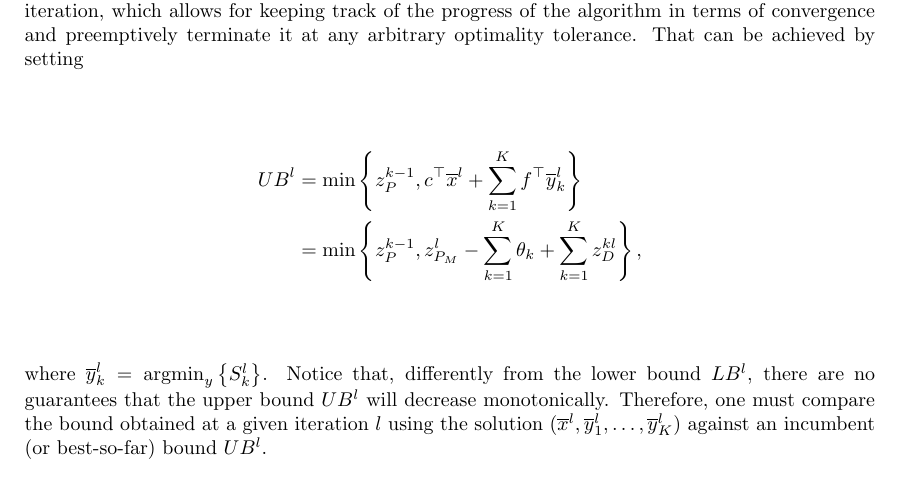
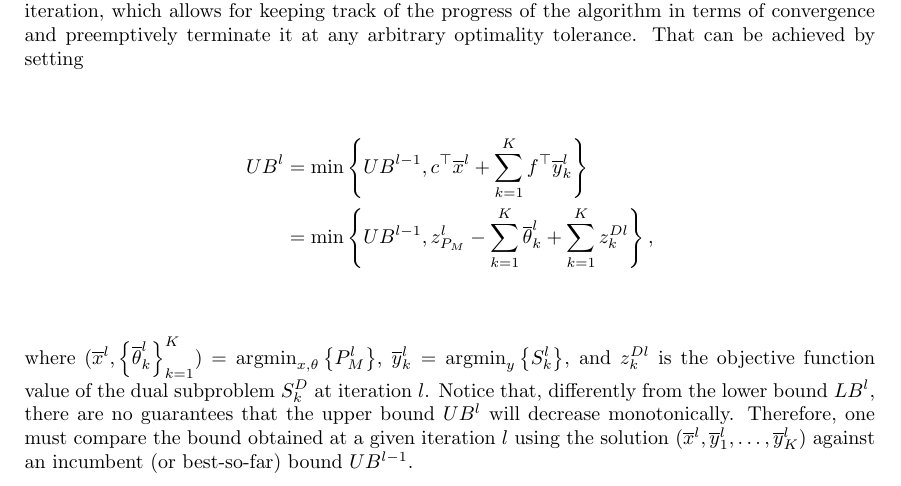
Before and after one commit to gamma-opt/optimisation-notes, a LaTeX thesis (src/optimisation-notes.tex, which reads src/part_1/chapter_7/chapter_1-7.tex): part of page 109 of 274, cut so that both start at the same text. Compiled offline with pdfLaTeX.

Commit message:
Fixes typos in the end of section 7.3

```diff
--- a/src/part_1/chapter_7/chapter_1-7.tex
+++ b/src/part_1/chapter_7/chapter_1-7.tex
@@ -430,14 +430,14 @@ Algorithm \ref{p1c7:alg:benders} presents a pseudocode for the Benders decomposi
 
 Notice that the algorithm terminates if no violated constraint is found. This in practice implies that $(p^i_k)^\top(e_k - C_k \overline{x}) \leq \overline{\theta}_k$ for all $k \in \braces{1,\dots,K}$, and thus $(\overline{x}, \braces{\overline{\theta}_k}_{k=1}^K)$ is optimal for $P$. In a way, if one consider the dual version subproblem, $S_k^D$, one can notice that it is acting as an implicit search for values of $p^i_k$ that can make $(p^i_k)^\top(e_k - C_k \overline{x})$ larger than $\overline{\theta}_k$, meaning that the current solution $\overline{x}$ violates \ref{p1c7:eq:opt_cut} and is thus not feasible to $P_M^l$.
 
-Also, every time one solves $P_M^l$, a dual (lower for minimisation) bound $LB^l = z_{P_M}^l$ is obtained. This is simply because the relaxed main problem is a relaxation of the $P$, i.e., contains less constraints than the original problem $P$. A primal (upper) bound can also be calculated at every iteration, which allows for keeping track of the progress of the algorithm in terms of convergence and preemptively terminate it at any arbitrary optimality tolerance. That can be achieved by setting
+Also, every time one solves $P_M^l$, a dual (lower for minimisation) bound $LB^l = z_{P_M}^l$ is obtained. This is simply because the relaxed main problem is a relaxation of the problem $P$, i.e., it contains less constraints than the original problem $P$. A primal (upper) bound can also be calculated at every iteration, which allows for keeping track of the progress of the algorithm in terms of convergence and preemptively terminate it at any arbitrary optimality tolerance. That can be achieved by setting
 %
 \begin{align*}
-	UB^l &= \min\braces{z_P^{k-1}, c^\top \overline{x}^l + \sum_{k=1}^K f^\top \overline{y}_k^l} \\
-	&= \min\braces{z_P^{k-1}, z_{P_M}^l - \sum_{k=1}^K \theta_k + \sum_{k=1}^K z_D^{kl}},
+	UB^l &= \min\braces{UB^{l-1}, c^\top \overline{x}^l + \sum_{k=1}^K f^\top \overline{y}_k^l} \\
+	&= \min\braces{UB^{l-1}, z_{P_M}^l - \sum_{k=1}^K \overline{\theta}_k^l + \sum_{k=1}^K z^{Dl}_{k}},
 \end{align*}
 %
-where $\overline{y}_k^l = \argmin_y \braces{S_k^l}$. Notice that, differently from the lower bound $LB^l$, there are no guarantees that the upper bound $UB^l$ will decrease monotonically. Therefore, one must compare the bound obtained at a given iteration $l$ using the solution $(\overline{x}^l, \overline{y}_1^l,\dots, \overline{y}^l_K)$ against an incumbent (or best-so-far) bound $UB^l$.
+where $(\overline{x}^l, \braces{\overline{\theta}^{l}_k}_{k=1}^K) = \argmin_{x, \theta} \braces{P_M^l}$, $\overline{y}_k^l = \argmin_y \braces{S_k^l}$, and $z^{Dl}_{k}$ is the objective function value of the dual subproblem $S_k^D$ at iteration $l$. Notice that, differently from the lower bound $LB^l$, there are no guarantees that the upper bound $UB^l$ will decrease monotonically. Therefore, one must compare the bound obtained at a given iteration $l$ using the solution $(\overline{x}^l, \overline{y}_1^l,\dots, \overline{y}^l_K)$ against an incumbent (or best-so-far) bound $UB^{l-1}$.
 
 
 \pagebreak
```
